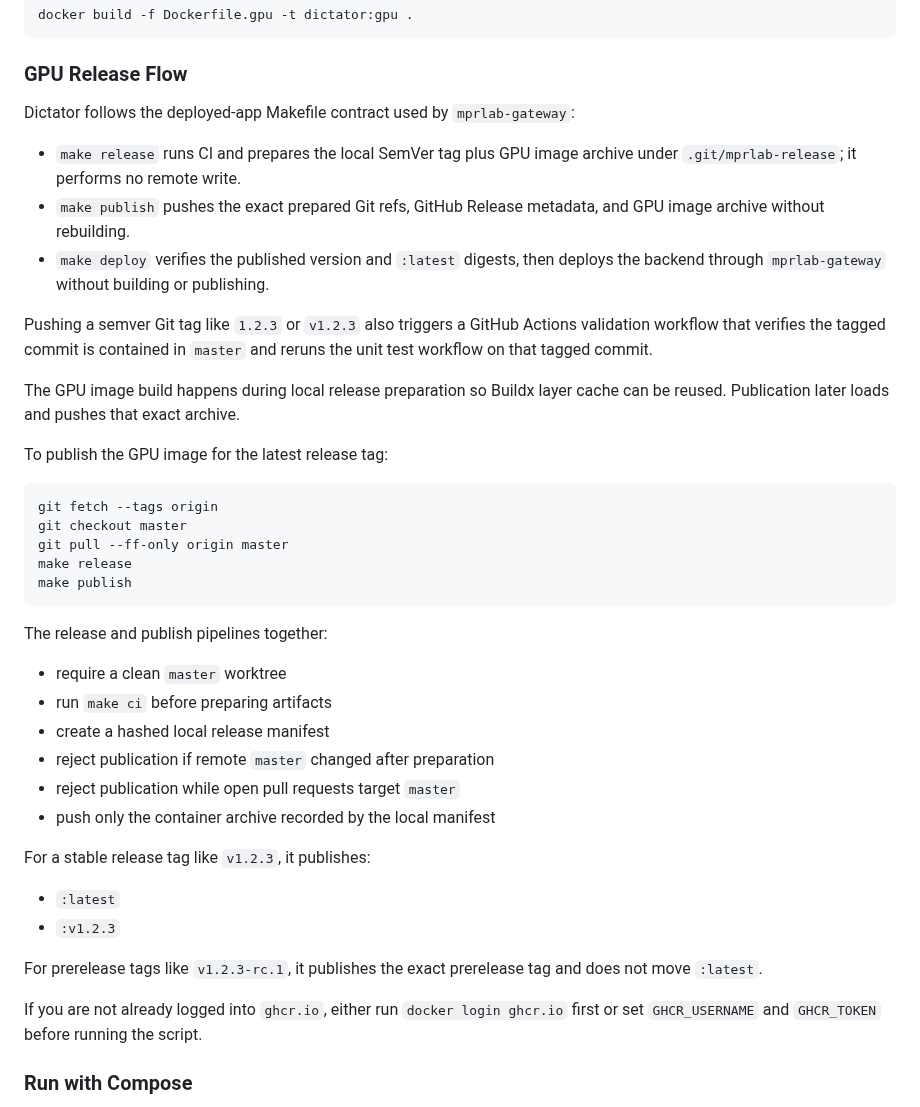
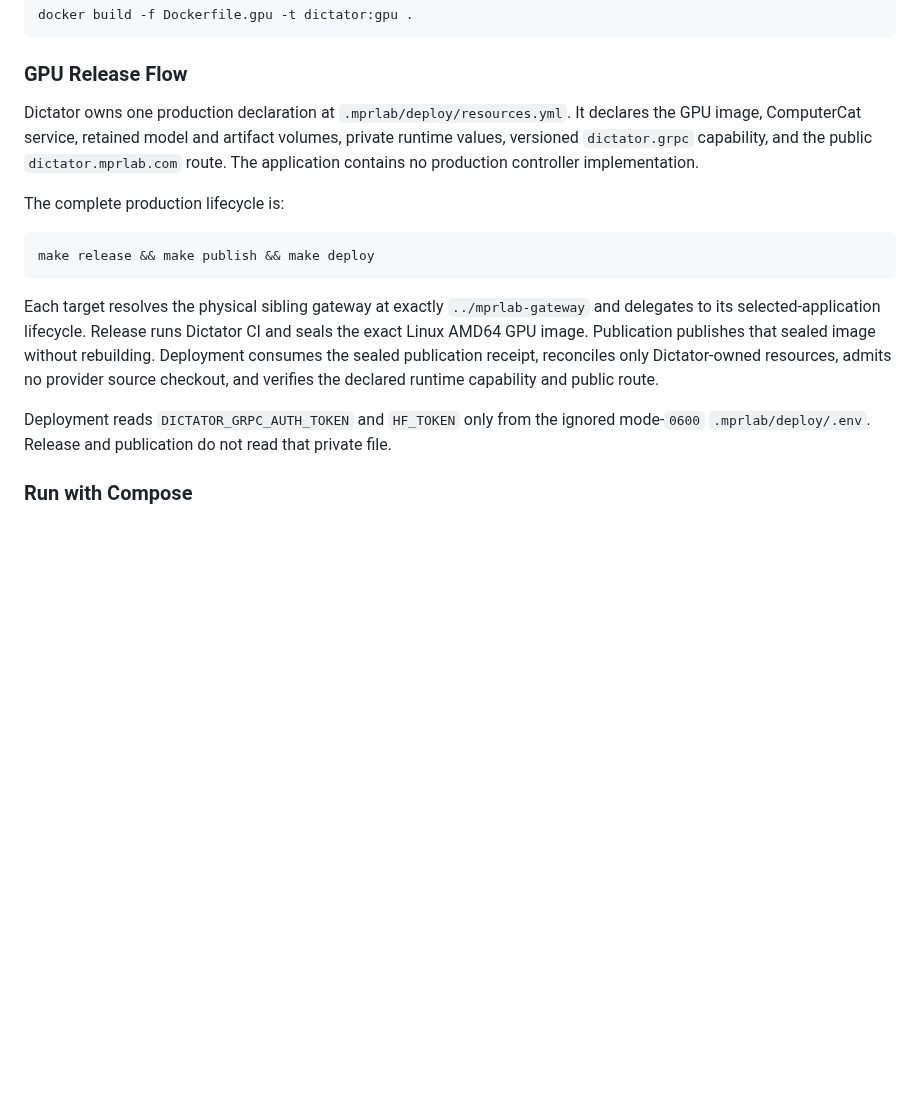
Before and after one commit to tyemirov/dictator, a Markdown page: README.md, the part around the change. Rendered like a GitHub page; blank space fills up the shorter version.

Commit message:
refactor(release): delegate lifecycle to mprlab-gateway

````diff
--- a/README.md
+++ b/README.md
@@ -80,43 +80,29 @@ docker build -f Dockerfile.gpu -t dictator:gpu .
 
 ### GPU Release Flow
 
-Dictator follows the deployed-app Makefile contract used by `mprlab-gateway`:
+Dictator owns one production declaration at
+`.mprlab/deploy/resources.yml`. It declares the GPU image, ComputerCat service,
+retained model and artifact volumes, private runtime values, versioned
+`dictator.grpc` capability, and the public `dictator.mprlab.com` route. The
+application contains no production controller implementation.
 
-* `make release` runs CI and prepares the local SemVer tag plus GPU image archive under `.git/mprlab-release`; it performs no remote write.
-* `make publish` pushes the exact prepared Git refs, GitHub Release metadata, and GPU image archive without rebuilding.
-* `make deploy` verifies the published version and `:latest` digests, then deploys the backend through `mprlab-gateway` without building or publishing.
-
-Pushing a semver Git tag like `1.2.3` or `v1.2.3` also triggers a GitHub Actions validation workflow that verifies the tagged commit is contained in `master` and reruns the unit test workflow on that tagged commit.
-
-The GPU image build happens during local release preparation so Buildx layer cache can be reused. Publication later loads and pushes that exact archive.
-
-To publish the GPU image for the latest release tag:
+The complete production lifecycle is:
 
 ```bash
-git fetch --tags origin
-git checkout master
-git pull --ff-only origin master
-make release
-make publish
+make release && make publish && make deploy
 ```
 
-The release and publish pipelines together:
+Each target resolves the physical sibling gateway at exactly
+`../mprlab-gateway` and delegates to its selected-application lifecycle.
+Release runs Dictator CI and seals the exact Linux AMD64 GPU image. Publication
+publishes that sealed image without rebuilding. Deployment consumes the sealed
+publication receipt, reconciles only Dictator-owned resources, admits no
+provider source checkout, and verifies the declared runtime capability and
+public route.
 
-* require a clean `master` worktree
-* run `make ci` before preparing artifacts
-* create a hashed local release manifest
-* reject publication if remote `master` changed after preparation
-* reject publication while open pull requests target `master`
-* push only the container archive recorded by the local manifest
-
-For a stable release tag like `v1.2.3`, it publishes:
-
-* `:latest`
-* `:v1.2.3`
-
-For prerelease tags like `v1.2.3-rc.1`, it publishes the exact prerelease tag and does not move `:latest`.
-
-If you are not already logged into `ghcr.io`, either run `docker login ghcr.io` first or set `GHCR_USERNAME` and `GHCR_TOKEN` before running the script.
+Deployment reads `DICTATOR_GRPC_AUTH_TOKEN` and `HF_TOKEN` only from the
+ignored mode-`0600` `.mprlab/deploy/.env`. Release and publication do not read
+that private file.
 
 ### Run with Compose
 
````
